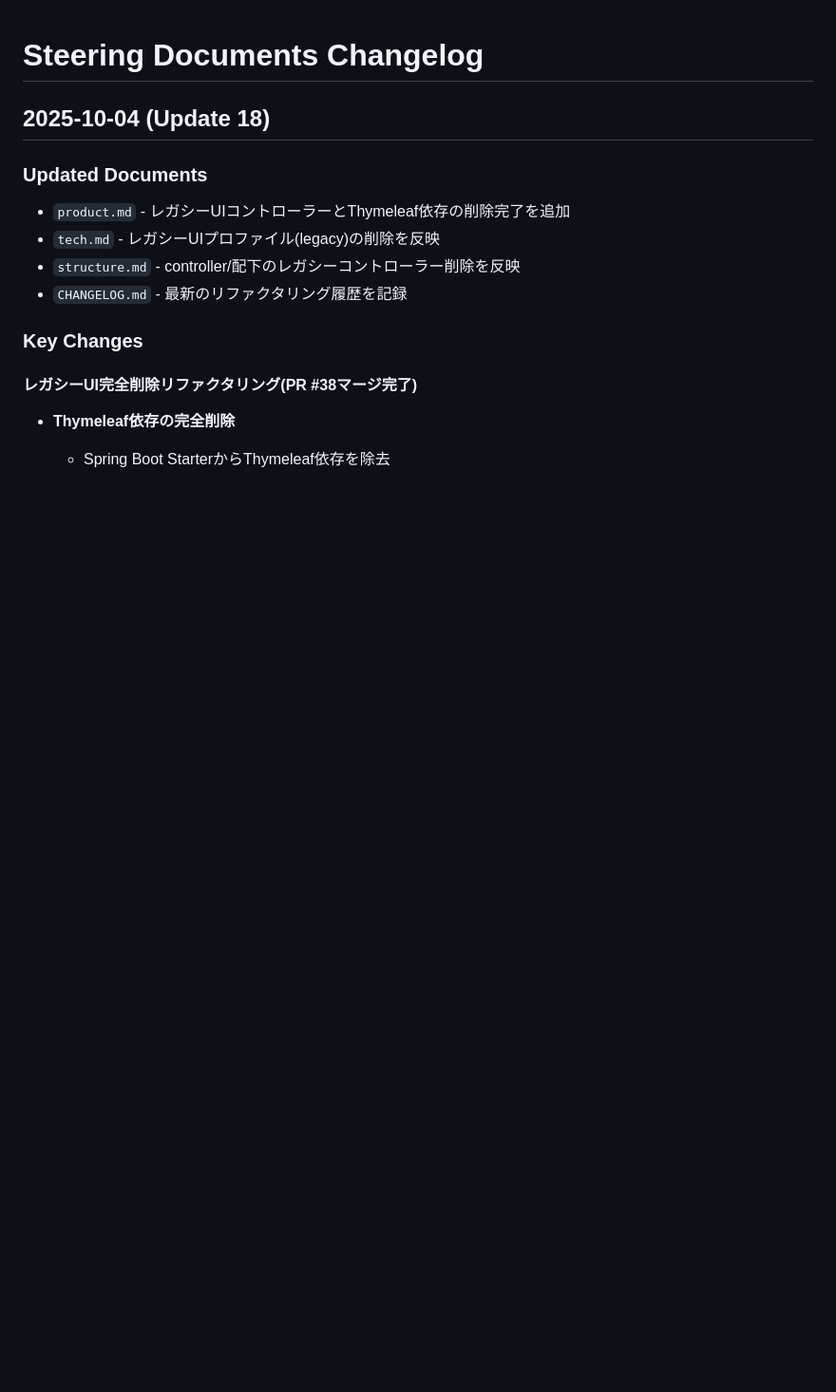
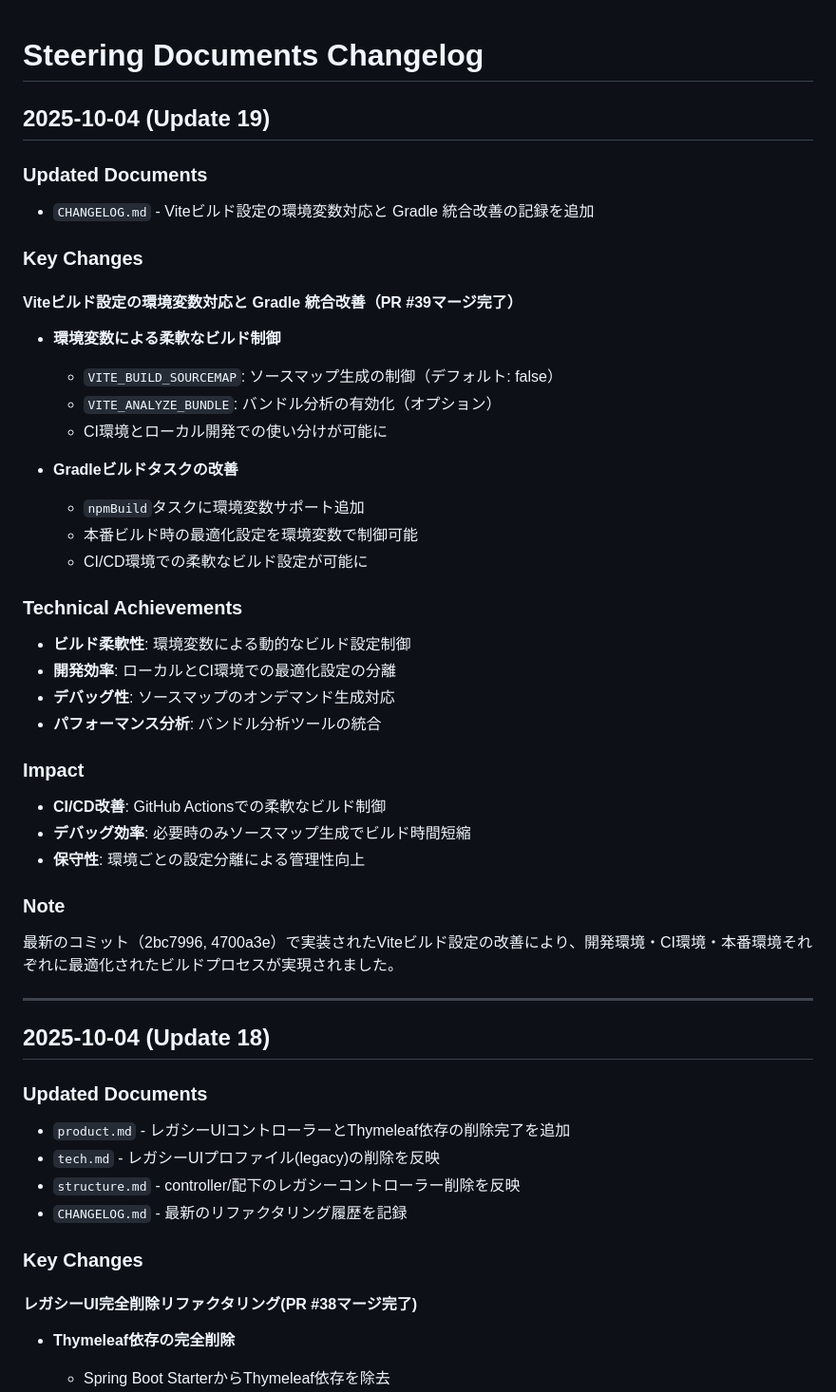
Before and after one commit to kouki-sakata/portfolio, a Markdown page: .kiro/steering/CHANGELOG.md, the part around the change. Shown at 95% size. Drawn GitHub-style; blank space fills up the shorter version.

Commit message:
docs:  kiroドキュメントの修正

```diff
--- a/.kiro/steering/CHANGELOG.md
+++ b/.kiro/steering/CHANGELOG.md
@@ -1,4 +1,38 @@
 # Steering Documents Changelog
+
+## 2025-10-04 (Update 19)
+
+### Updated Documents
+- `CHANGELOG.md` - Viteビルド設定の環境変数対応と Gradle 統合改善の記録を追加
+
+### Key Changes
+
+#### Viteビルド設定の環境変数対応と Gradle 統合改善（PR #39マージ完了）
+- **環境変数による柔軟なビルド制御**
+  - `VITE_BUILD_SOURCEMAP`: ソースマップ生成の制御（デフォルト: false）
+  - `VITE_ANALYZE_BUNDLE`: バンドル分析の有効化（オプション）
+  - CI環境とローカル開発での使い分けが可能に
+
+- **Gradleビルドタスクの改善**
+  - `npmBuild`タスクに環境変数サポート追加
+  - 本番ビルド時の最適化設定を環境変数で制御可能
+  - CI/CD環境での柔軟なビルド設定が可能に
+
+### Technical Achievements
+- **ビルド柔軟性**: 環境変数による動的なビルド設定制御
+- **開発効率**: ローカルとCI環境での最適化設定の分離
+- **デバッグ性**: ソースマップのオンデマンド生成対応
+- **パフォーマンス分析**: バンドル分析ツールの統合
+
+### Impact
+- **CI/CD改善**: GitHub Actionsでの柔軟なビルド制御
+- **デバッグ効率**: 必要時のみソースマップ生成でビルド時間短縮
+- **保守性**: 環境ごとの設定分離による管理性向上
+
+### Note
+最新のコミット（2bc7996, 4700a3e）で実装されたViteビルド設定の改善により、開発環境・CI環境・本番環境それぞれに最適化されたビルドプロセスが実現されました。
+
+---
 
 ## 2025-10-04 (Update 18)
 
```
